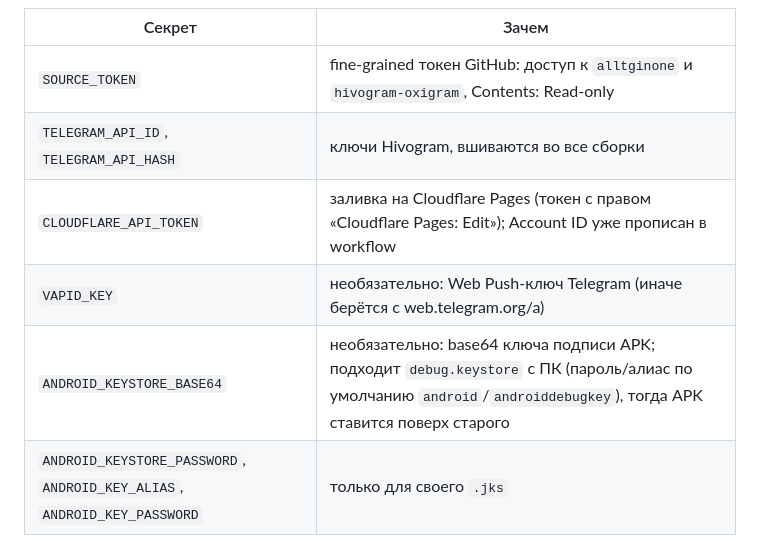
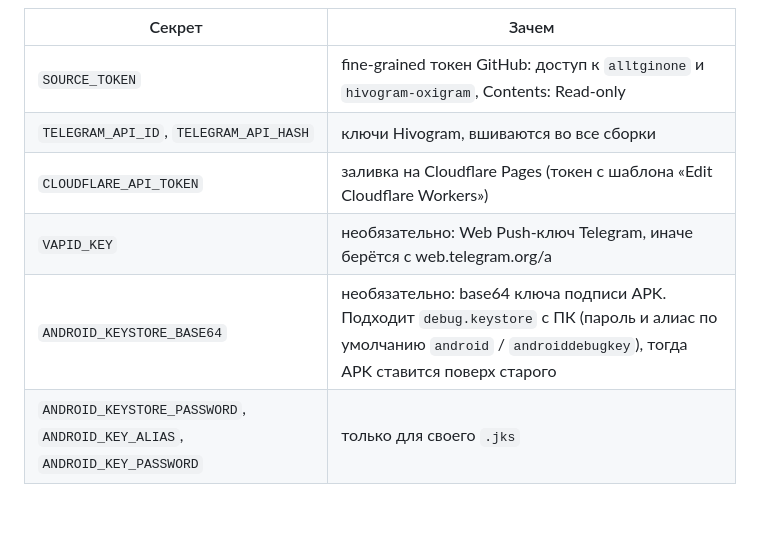
Before and after one commit to chvdbhcx-del/hivogram-builds, a Markdown page: README.md, the part around one of its changes. GitHub-like rendering; blank space fills up the shorter version.

```diff
--- a/README.md
+++ b/README.md
@@ -17,7 +42,7 @@
 |---|---|
 | `SOURCE_TOKEN` | fine-grained токен GitHub: доступ к `alltginone` и `hivogram-oxigram`, Contents: Read-only |
 | `TELEGRAM_API_ID`, `TELEGRAM_API_HASH` | ключи Hivogram, вшиваются во все сборки |
-| `CLOUDFLARE_API_TOKEN` | заливка на Cloudflare Pages (токен с правом «Cloudflare Pages: Edit»); Account ID уже прописан в workflow |
-| `VAPID_KEY` | необязательно: Web Push-ключ Telegram (иначе берётся с web.telegram.org/a) |
-| `ANDROID_KEYSTORE_BASE64` | необязательно: base64 ключа подписи APK; подходит `debug.keystore` с ПК (пароль/алиас по умолчанию `android`/`androiddebugkey`), тогда APK ставится поверх старого |
+| `CLOUDFLARE_API_TOKEN` | заливка на Cloudflare Pages (токен с шаблона «Edit Cloudflare Workers») |
+| `VAPID_KEY` | необязательно: Web Push-ключ Telegram, иначе берётся с web.telegram.org/a |
+| `ANDROID_KEYSTORE_BASE64` | необязательно: base64 ключа подписи APK. Подходит `debug.keystore` с ПК (пароль и алиас по умолчанию `android` / `androiddebugkey`), тогда APK ставится поверх старого |
 | `ANDROID_KEYSTORE_PASSWORD`, `ANDROID_KEY_ALIAS`, `ANDROID_KEY_PASSWORD` | только для своего `.jks` |
```
Also changed, not shown: other parts of README.md (+33 -8 lines), screens/icon.png (added), screens/main-dark.png (added), screens/oxigram-dark.png (added), screens/phone-dark.png (added).
